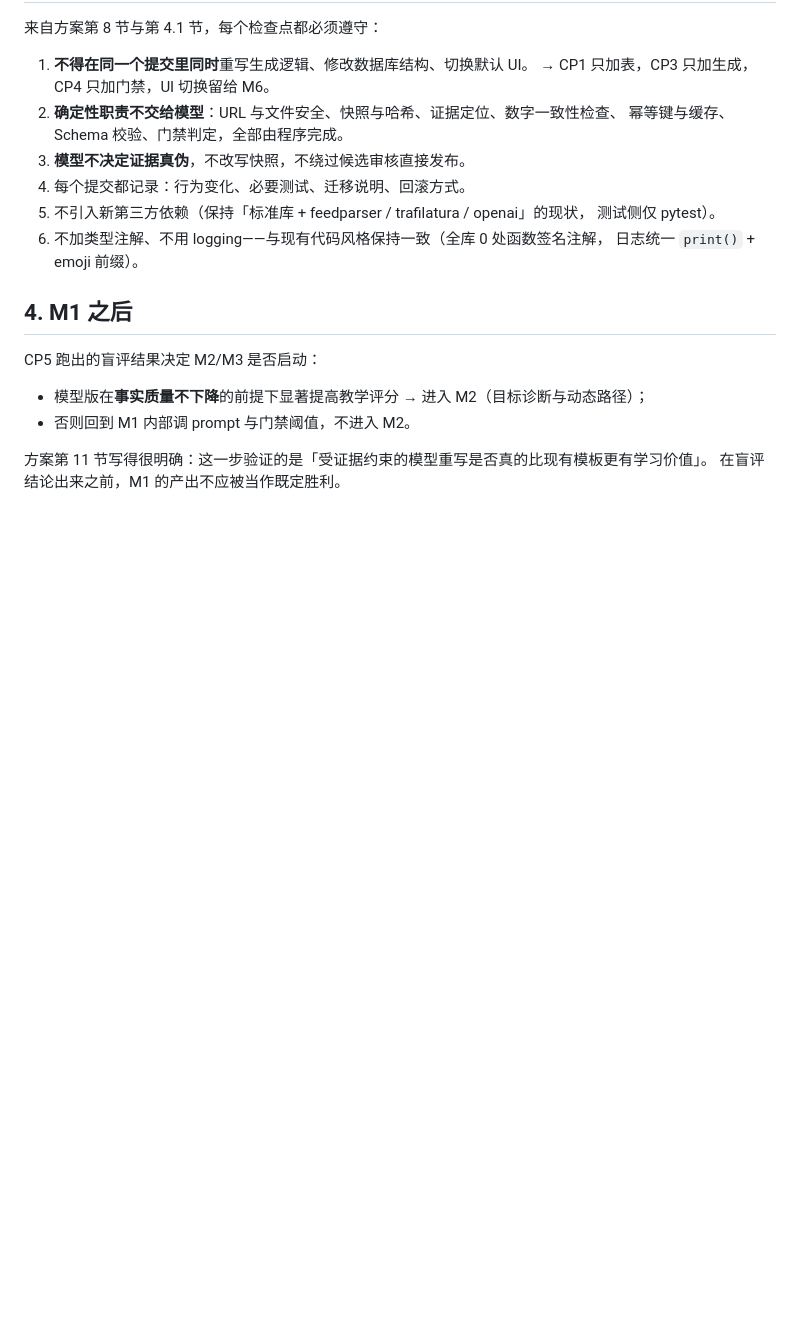
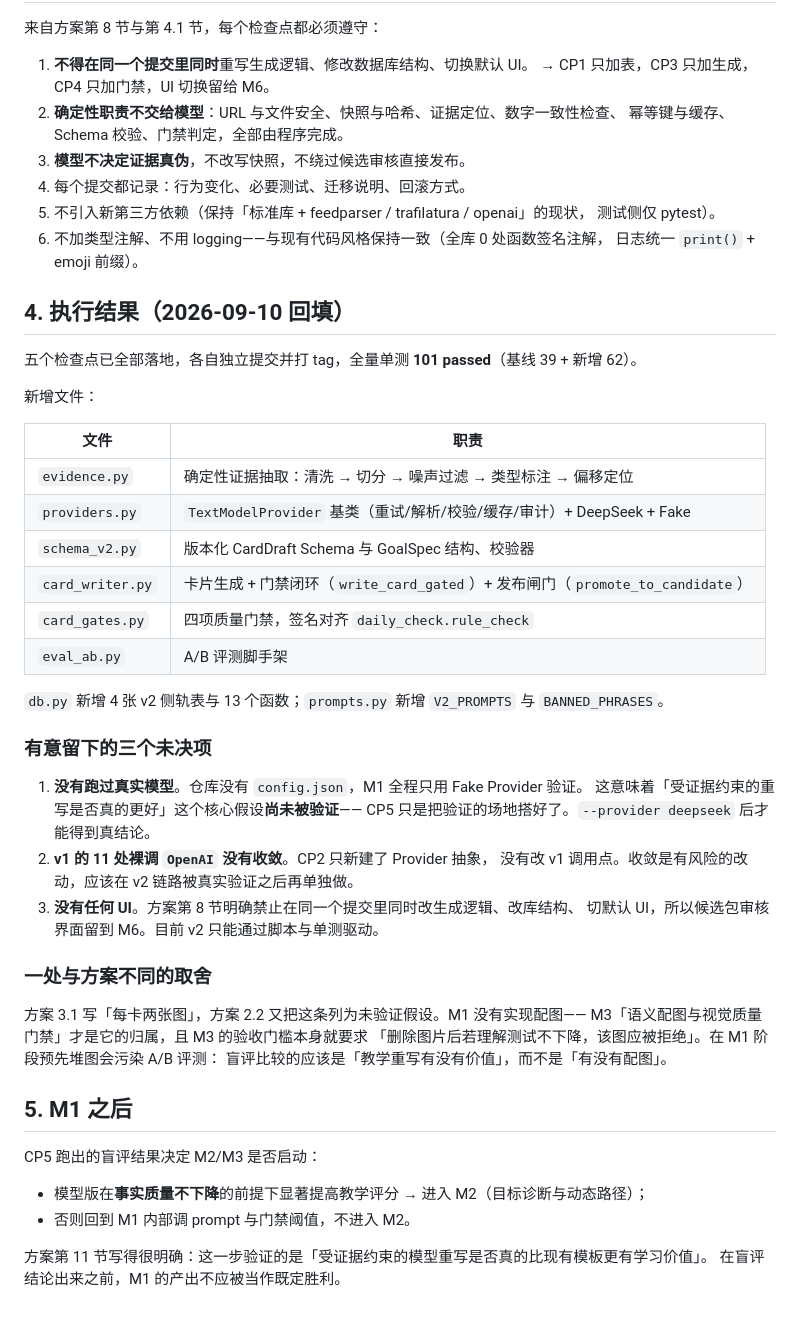
Before and after one commit to Andy021110/weizhi, a Markdown page: docs/M1检查点与执行计划.md, the part around one of its changes. Rendered like a GitHub page; blank space fills up the shorter version.

Commit message:
docs: 回填 M1 检查点执行结果（提交号/单测数/未决项/与方案的取舍）

```diff
--- a/docs/M1检查点与执行计划.md
+++ b/docs/M1检查点与执行计划.md
@@ -145,7 +146,41 @@ input_hash / output / latency / cost / retry / error；以 `input_hash` 做幂
 6. 不加类型注解、不用 logging——与现有代码风格保持一致（全库 0 处函数签名注解，
    日志统一 `print()` + emoji 前缀）。
 
-## 4. M1 之后
+## 4. 执行结果（2026-09-10 回填）
+
+五个检查点已全部落地，各自独立提交并打 tag，全量单测 **101 passed**（基线 39 + 新增 62）。
+
+新增文件：
+
+| 文件 | 职责 |
+|---|---|
+| `evidence.py` | 确定性证据抽取：清洗 → 切分 → 噪声过滤 → 类型标注 → 偏移定位 |
+| `providers.py` | `TextModelProvider` 基类（重试/解析/校验/缓存/审计）+ DeepSeek + Fake |
+| `schema_v2.py` | 版本化 CardDraft Schema 与 GoalSpec 结构、校验器 |
+| `card_writer.py` | 卡片生成 + 门禁闭环（`write_card_gated`）+ 发布闸门（`promote_to_candidate`） |
+| `card_gates.py` | 四项质量门禁，签名对齐 `daily_check.rule_check` |
+| `eval_ab.py` | A/B 评测脚手架 |
+
+`db.py` 新增 4 张 v2 侧轨表与 13 个函数；`prompts.py` 新增 `V2_PROMPTS` 与 `BANNED_PHRASES`。
+
+### 有意留下的三个未决项
+
+1. **没有跑过真实模型**。仓库没有 `config.json`，M1 全程只用 Fake Provider 验证。
+   这意味着「受证据约束的重写是否真的更好」这个核心假设**尚未被验证**——
+   CP5 只是把验证的场地搭好了。`--provider deepseek` 后才能得到真结论。
+2. **v1 的 11 处裸调 `OpenAI` 没有收敛**。CP2 只新建了 Provider 抽象，
+   没有改 v1 调用点。收敛是有风险的改动，应该在 v2 链路被真实验证之后再单独做。
+3. **没有任何 UI**。方案第 8 节明确禁止在同一个提交里同时改生成逻辑、改库结构、
+   切默认 UI，所以候选包审核界面留到 M6。目前 v2 只能通过脚本与单测驱动。
+
+### 一处与方案不同的取舍
+
+方案 3.1 写「每卡两张图」，方案 2.2 又把这条列为未验证假设。M1 没有实现配图——
+M3「语义配图与视觉质量门禁」才是它的归属，且 M3 的验收门槛本身就要求
+「删除图片后若理解测试不下降，该图应被拒绝」。在 M1 阶段预先堆图会污染 A/B 评测：
+盲评比较的应该是「教学重写有没有价值」，而不是「有没有配图」。
+
+## 5. M1 之后
 
 CP5 跑出的盲评结果决定 M2/M3 是否启动：
 
```
Also changed, not shown: other parts of docs/M1检查点与执行计划.md (+9 -8 lines).
